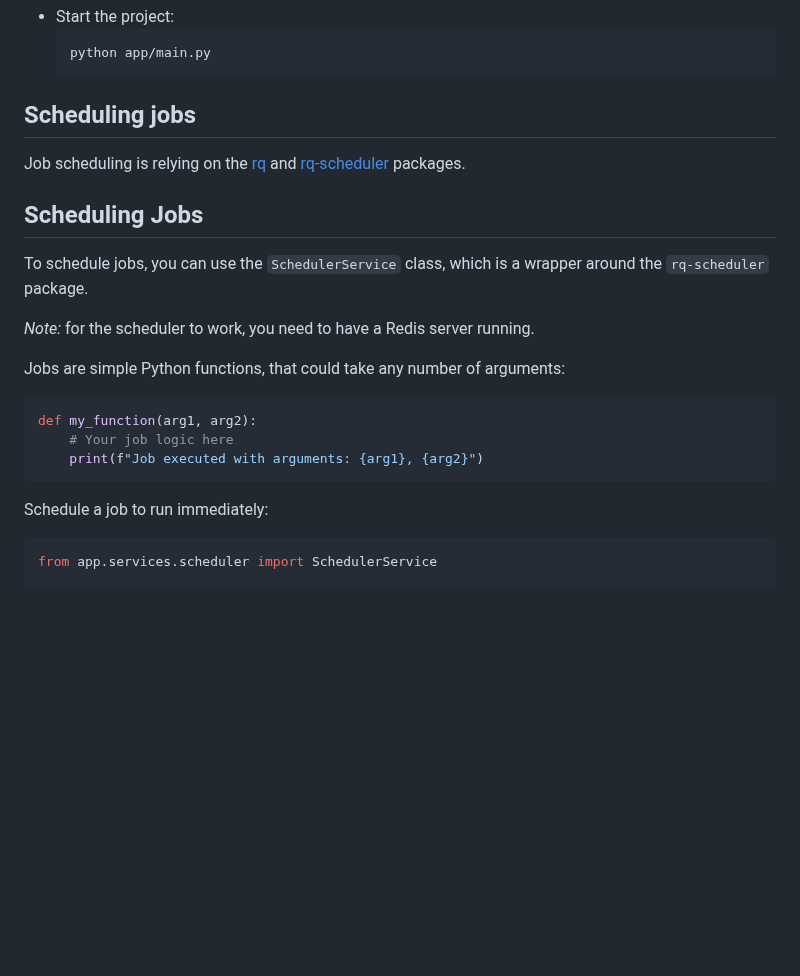
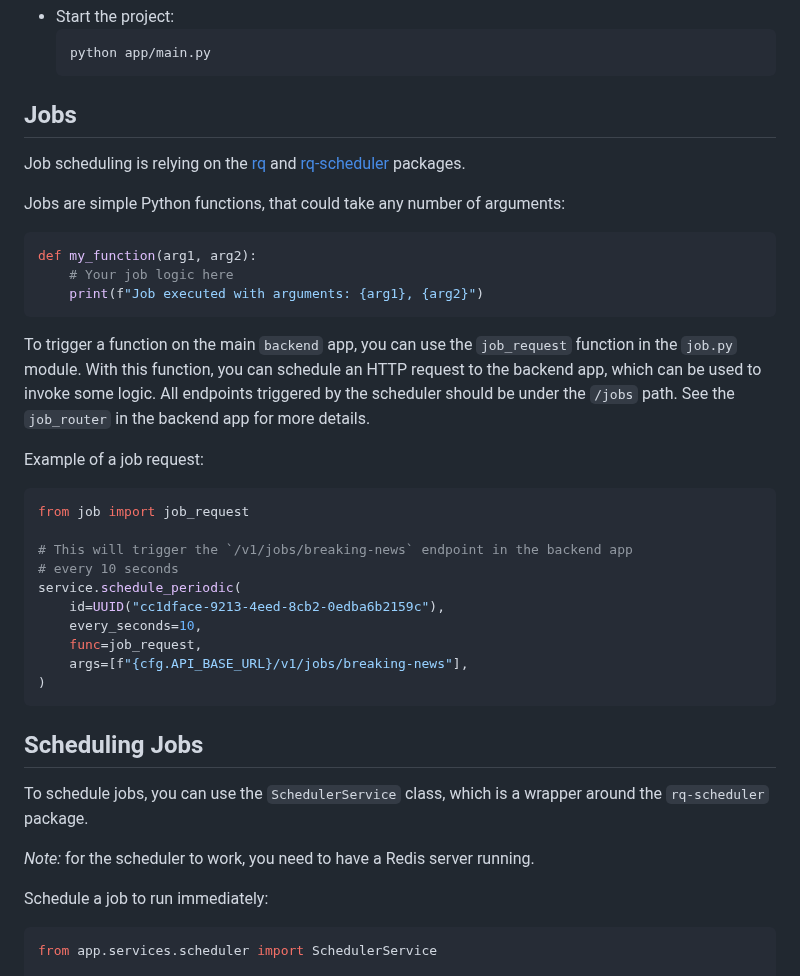
Before and after one commit to jst-seminar-rostlab-tum/eutop-mediamind, a Markdown page: apps/scheduler/README.md, the part around the change. Rendered like a GitHub page; blank space fills up the shorter version.

Commit message:
docs: scheduler docs

````diff
--- a/apps/scheduler/README.md
+++ b/apps/scheduler/README.md
@@ -28,17 +28,11 @@
   python app/main.py
   ```
 
-## Scheduling jobs
+## Jobs
 
 Job scheduling is relying on the [rq](https://github.com/rq/rq) and
 [rq-scheduler](https://github.com/rq/rq-scheduler) packages.
 
-## Scheduling Jobs
-
-To schedule jobs, you can use the `SchedulerService` class, which is a wrapper
-around the `rq-scheduler` package.
-
-_Note:_ for the scheduler to work, you need to have a Redis server running.
 
 Jobs are simple Python functions, that could take any number of arguments:
 
@@ -47,6 +41,34 @@ def my_function(arg1, arg2):
     # Your job logic here
     print(f"Job executed with arguments: {arg1}, {arg2}")
 ```
+
+To trigger a function on the main `backend` app, you can use the `job_request`
+function in the `job.py` module. With this function, you can schedule an HTTP
+request to the backend app, which can be used to invoke some logic.
+All endpoints triggered by the scheduler should be under the `/jobs` path.
+See the `job_router` in the backend app for more details.
+
+Example of a job request:
+
+```python
+from job import job_request
+
+# This will trigger the `/v1/jobs/breaking-news` endpoint in the backend app
+# every 10 seconds
+service.schedule_periodic(
+    id=UUID("cc1dface-9213-4eed-8cb2-0edba6b2159c"),
+    every_seconds=10,
+    func=job_request,
+    args=[f"{cfg.API_BASE_URL}/v1/jobs/breaking-news"],
+)
+```
+## Scheduling Jobs
+
+To schedule jobs, you can use the `SchedulerService` class, which is a wrapper
+around the `rq-scheduler` package.
+
+_Note:_ for the scheduler to work, you need to have a Redis server running.
+
 
 Schedule a job to run immediately:
 
````
